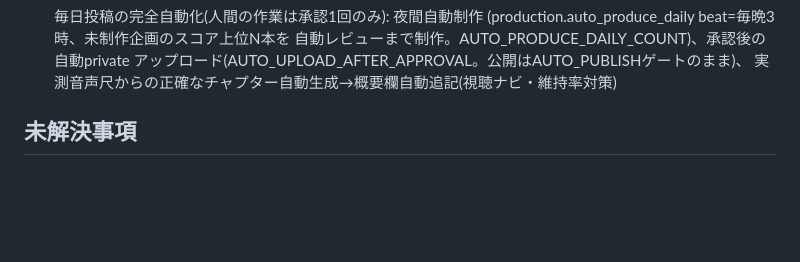
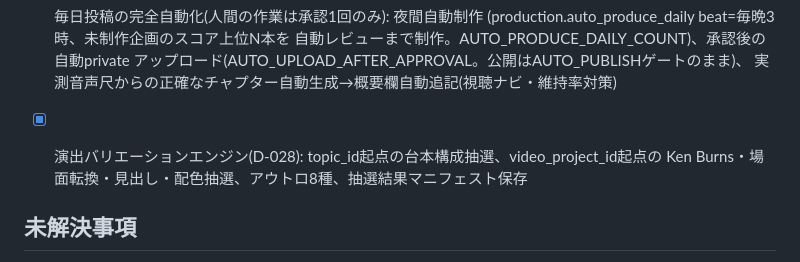
Before and after one commit to masaspc/AutoMovieSystem, a Markdown page: TASKS.md, the part around one of its changes. Rendered like a GitHub page; blank space fills up the shorter version.

```diff
--- a/TASKS.md
+++ b/TASKS.md
@@ -112,6 +112,8 @@
       自動レビューまで制作。AUTO_PRODUCE_DAILY_COUNT)、承認後の自動private
       アップロード(AUTO_UPLOAD_AFTER_APPROVAL。公開はAUTO_PUBLISHゲートのまま)、
       実測音声尺からの正確なチャプター自動生成→概要欄自動追記(視聴ナビ・維持率対策)
+- [x] 演出バリエーションエンジン(D-028): topic_id起点の台本構成抽選、video_project_id起点の
+      Ken Burns・場面転換・見出し・配色抽選、アウトロ8種、抽選結果マニフェスト保存
 
 ## 未解決事項
 
```
Also changed, not shown: other parts of TASKS.md (+1 -1 lines), DECISIONS.md (+12 -0 lines).
